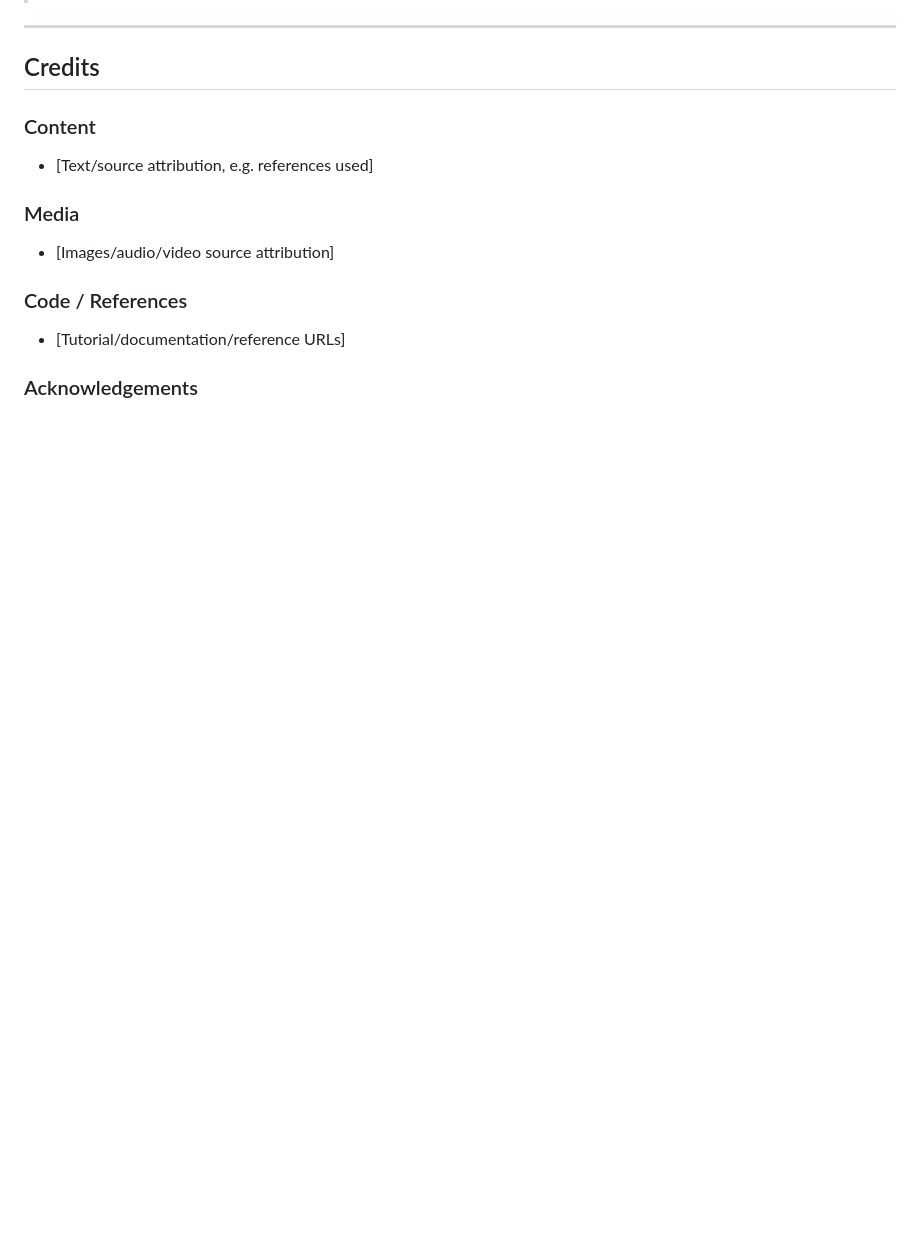
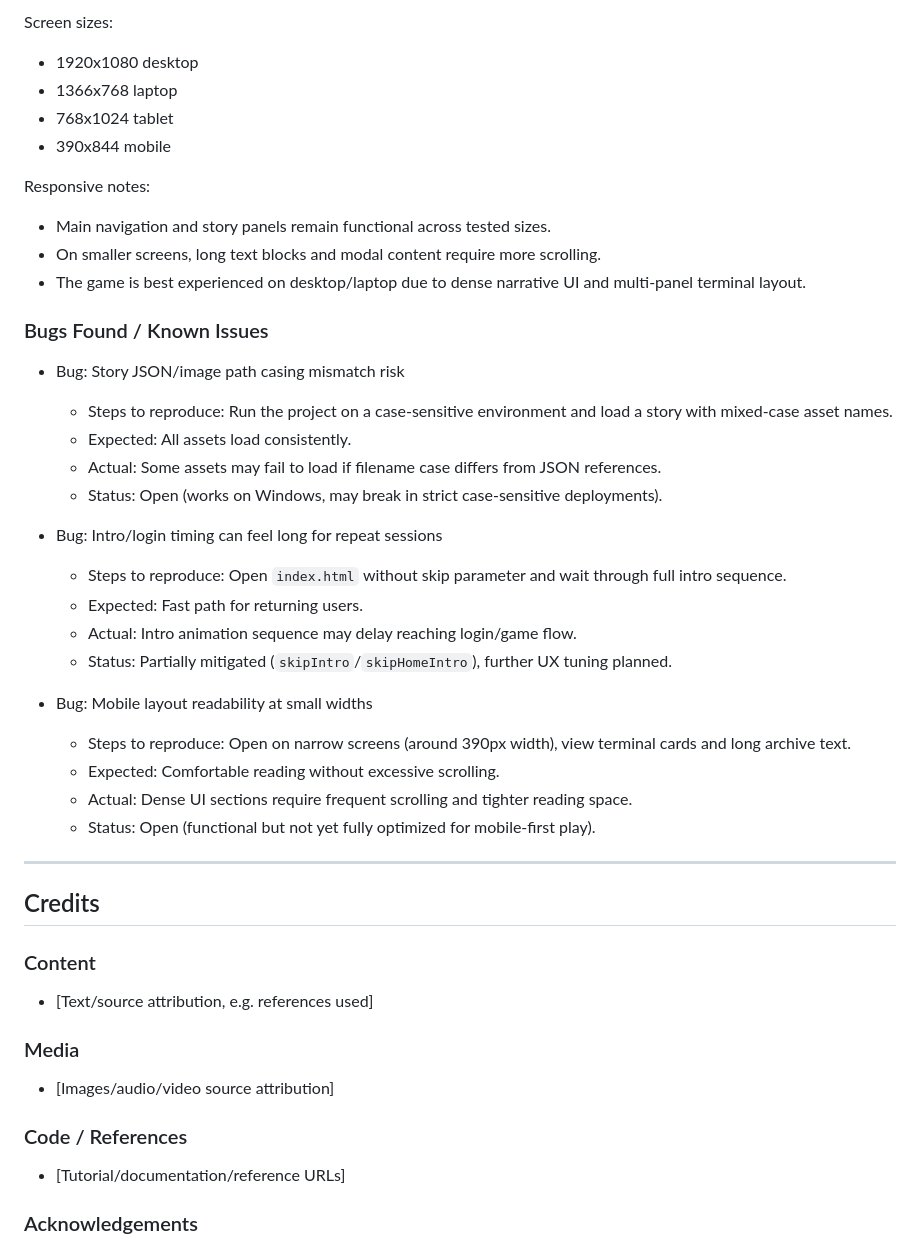
Before and after one commit to pikapokaboo/IP_Project, a Markdown page: README.md, the part around one of its changes. Drawn GitHub-style; blank space fills up the shorter version.

```diff
--- a/README.md
+++ b/README.md
@@ -159,3 +238,32 @@ Document all AI usage clearly to avoid mark deductions.
+Screen sizes:
+- 1920x1080 desktop
+- 1366x768 laptop
+- 768x1024 tablet
+- 390x844 mobile
+
+Responsive notes:
+- Main navigation and story panels remain functional across tested sizes.
+- On smaller screens, long text blocks and modal content require more scrolling.
+- The game is best experienced on desktop/laptop due to dense narrative UI and multi-panel terminal layout.
+
+### Bugs Found / Known Issues
+- Bug: Story JSON/image path casing mismatch risk
+  - Steps to reproduce: Run the project on a case-sensitive environment and load a story with mixed-case asset names.
+  - Expected: All assets load consistently.
+  - Actual: Some assets may fail to load if filename case differs from JSON references.
+  - Status: Open (works on Windows, may break in strict case-sensitive deployments).
+
+- Bug: Intro/login timing can feel long for repeat sessions
+  - Steps to reproduce: Open `index.html` without skip parameter and wait through full intro sequence.
+  - Expected: Fast path for returning users.
+  - Actual: Intro animation sequence may delay reaching login/game flow.
+  - Status: Partially mitigated (`skipIntro`/`skipHomeIntro`), further UX tuning planned.
+
+- Bug: Mobile layout readability at small widths
+  - Steps to reproduce: Open on narrow screens (around 390px width), view terminal cards and long archive text.
+  - Expected: Comfortable reading without excessive scrolling.
+  - Actual: Dense UI sections require frequent scrolling and tighter reading space.
+  - Status: Open (functional but not yet fully optimized for mobile-first play).
 
 ---
 
```
Also changed, not shown: other parts of README.md (+106 -27 lines).
